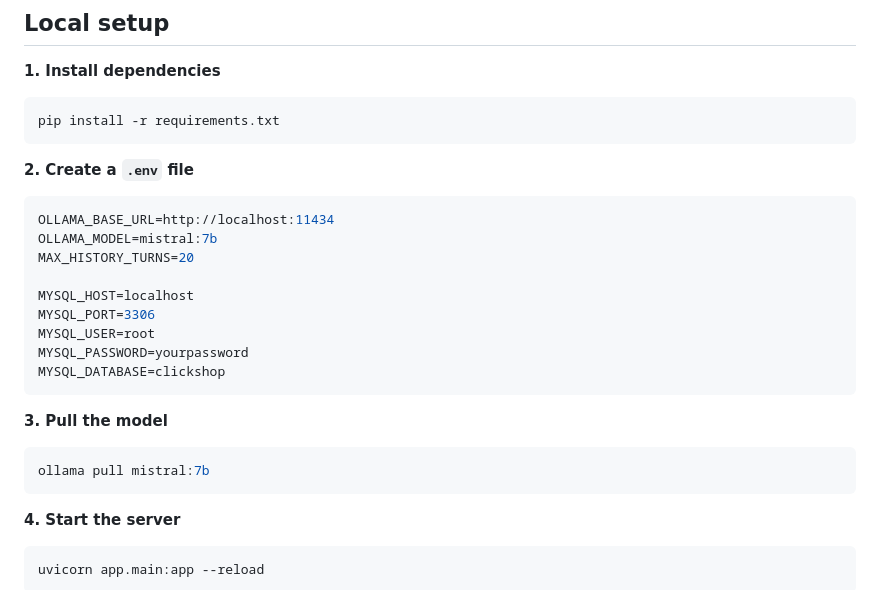
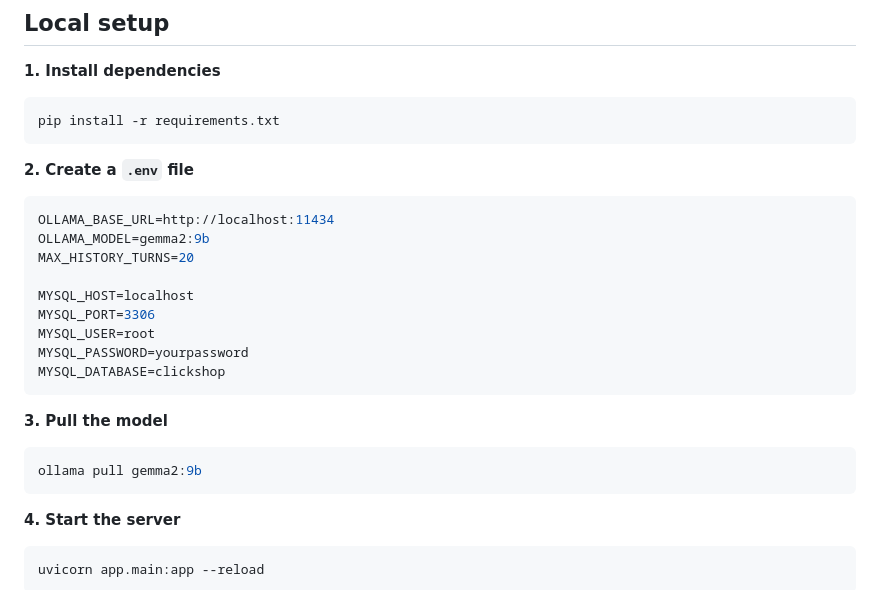
Before and after one commit to awkmarko/mango-bot, a Markdown page: README.md, the part around the change. Drawn GitHub-style.

Commit message:
docs: fix model name to gemma2:9b

````diff
--- a/README.md
+++ b/README.md
@@ -57,7 +57,7 @@ pip install -r requirements.txt
 
 ```env
 OLLAMA_BASE_URL=http://localhost:11434
-OLLAMA_MODEL=mistral:7b
+OLLAMA_MODEL=gemma2:9b
 MAX_HISTORY_TURNS=20
 
 MYSQL_HOST=localhost
@@ -70,7 +70,7 @@ MYSQL_DATABASE=clickshop
 **3. Pull the model**
 
 ```bash
-ollama pull mistral:7b
+ollama pull gemma2:9b
 ```
 
 **4. Start the server**
````
